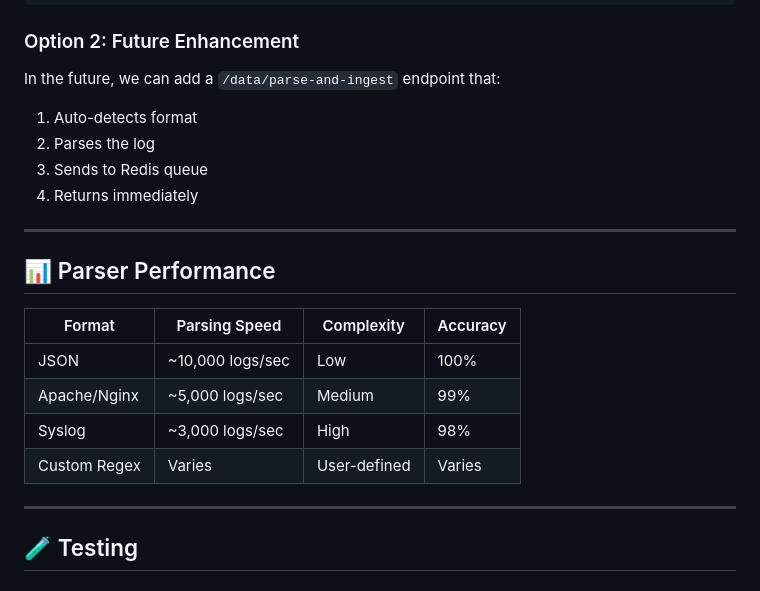
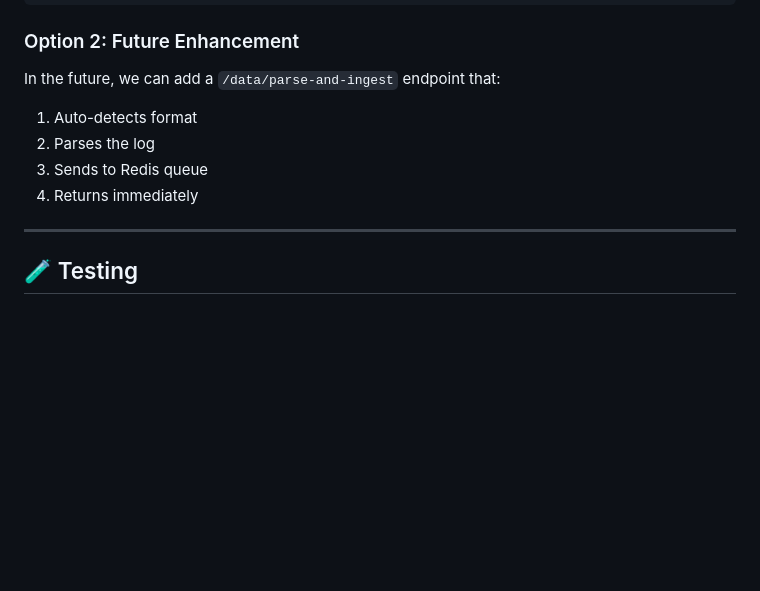
Before and after one commit to Romanabramovich/logs-and-found, a Markdown page: PARSER_GUIDE.md, the part around the change printed below. GitHub-like rendering; blank space fills up the shorter version.

```diff
--- a/PARSER_GUIDE.md
+++ b/PARSER_GUIDE.md
@@ -244,21 +277,11 @@ requests.post('http://127.0.0.1:5000/data/fast', json=parsed)
 ### Option 2: Future Enhancement
 
 In the future, we can add a `/data/parse-and-ingest` endpoint that:
+
 1. Auto-detects format
 2. Parses the log
 3. Sends to Redis queue
 4. Returns immediately
-
----
-
-## 📊 Parser Performance
-
-| Format | Parsing Speed | Complexity | Accuracy |
-|--------|--------------|------------|----------|
-| JSON | ~10,000 logs/sec | Low | 100% |
-| Apache/Nginx | ~5,000 logs/sec | Medium | 99% |
-| Syslog | ~3,000 logs/sec | High | 98% |
-| Custom Regex | Varies | User-defined | Varies |
 
 ---
 
```
Also changed, not shown: other parts of PARSER_GUIDE.md (+37 -54 lines).
